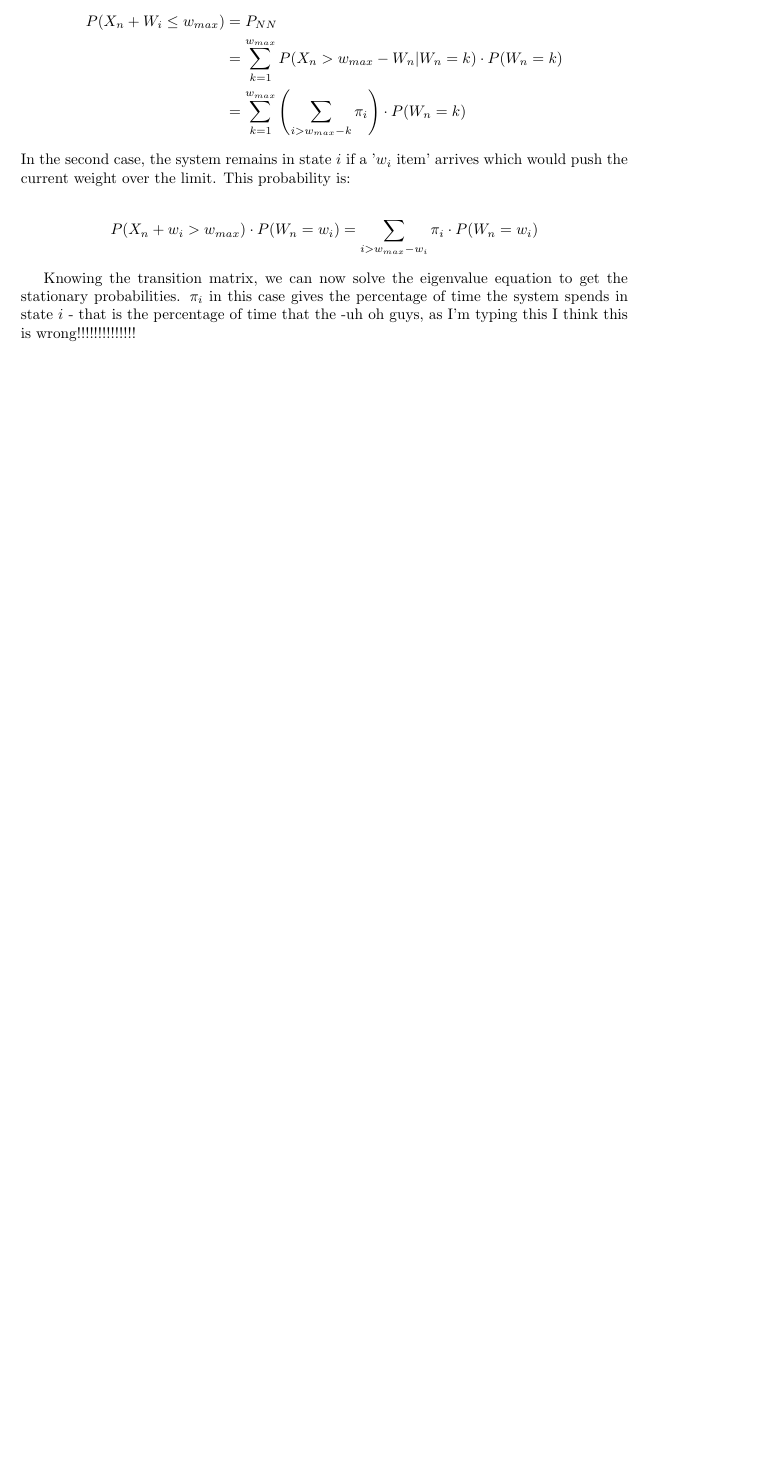
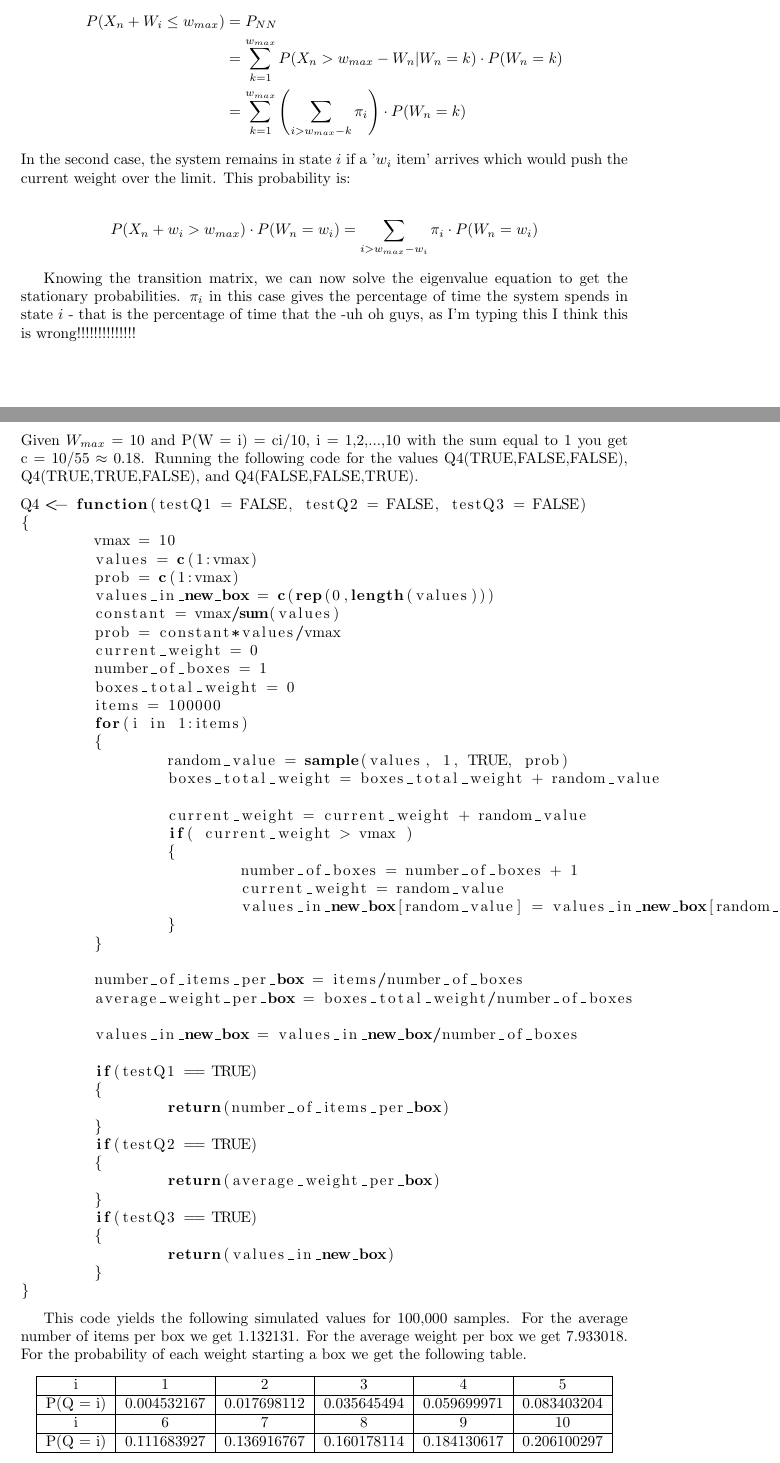
Before and after one commit to drlevy/ECS256, a LaTeX problem sheet (LaTex/Hw1.tex): part of page 2 of 2 before the commit and two parts of pages 2 and 3 of 3 after it, the two joined at a grey line, cut so that both start at the same text, the shorter picture padded with empty space. Compiled offline with pdfLaTeX.

Commit message:
Added new R script for Q4.
Added section 4 of the latex document but it is still missing comparisons to the other parts.

```diff
--- a/LaTex/Hw1.tex
+++ b/LaTex/Hw1.tex
@@ -3,6 +3,8 @@
 \usepackage{amsmath}
 \usepackage{amsfonts}
 \usepackage{amssymb}
+\usepackage{listings}
+\usepackage{tabu}
 \usepackage[width=14.00cm, height=25.00cm]{geometry}
 \begin{document}
 \section{Part 1}
@@ -88,7 +90,72 @@ P( X_n + w_i > w_{max}) \cdot P( W_n = w_i) =\sum_{i > w_{max} -w_i} \pi_i \cdot
 
 Knowing the transition matrix, we can now solve the eigenvalue equation to get the stationary probabilities. $\pi_i$ in this case gives the percentage of time the system spends in state $i$ - that is the percentage of time that the -uh oh guys, as I'm typing this I think this is wrong!!!!!!!!!!!!!!
 
+\section{Part 4}
+Given $W_{max}$ = 10 and P(W = i) = ci/10, i = 1,2,...,10 with the sum equal to 1 you get c = 10/55 $\approx$ 0.18. Running the following code for the values Q4(TRUE,FALSE,FALSE), Q4(TRUE,TRUE,FALSE), and Q4(FALSE,FALSE,TRUE).
 
+\begin{lstlisting}[language = R]
+Q4 <- function(testQ1 = FALSE, testQ2 = FALSE, testQ3 = FALSE)
+{
+	vmax = 10
+	values = c(1:vmax)
+	prob = c(1:vmax)
+	values_in_new_box = c(rep(0,length(values)))
+	constant = vmax/sum(values)
+	prob = constant*values/vmax
+	current_weight = 0
+	number_of_boxes = 1
+	boxes_total_weight = 0
+	items = 100000
+	for(i in 1:items)
+	{
+		random_value = sample(values, 1, TRUE, prob)
+		boxes_total_weight = boxes_total_weight + random_value
 
+		current_weight = current_weight + random_value
+		if( current_weight > vmax )
+		{
+			number_of_boxes = number_of_boxes + 1
+			current_weight = random_value
+			values_in_new_box[random_value] = values_in_new_box[random_value] + 1
+		}
+	}
+
+	number_of_items_per_box = items/number_of_boxes
+	average_weight_per_box = boxes_total_weight/number_of_boxes
+
+	values_in_new_box = values_in_new_box/number_of_boxes
+
+	if(testQ1 == TRUE)
+	{
+		return(number_of_items_per_box)
+	}
+	if(testQ2 == TRUE)
+	{
+		return(average_weight_per_box)
+	}
+	if(testQ3 == TRUE)
+	{
+		return(values_in_new_box)
+	}
+}
+
+\end{lstlisting}
+
+This code yields the following simulated values for 100,000 samples. For the average number of items per box we get 1.132131. For the average weight per box we get 7.933018. For the probability of each weight starting a box we get the following table.
+\begin{center}
+\begin{tabu}{ |c|c|c|c|c|c| }
+	\hline
+	i & 1 & 2 & 3 & 4 & 5 \\
+	\hline
+	P(Q = i) & 0.004532167 & 0.017698112 & 0.035645494 & 0.059699971 & 0.083403204   \\
+	\hline
+	i & 6 & 7 & 8 & 9 & 10\\
+	\hline
+	P(Q = i) & 0.111683927 & 0.136916767 & 0.160178114 & 0.184130617 & 0.206100297 \\
+	\hline
+\end{tabu}
+\end{center}
+
+Here is where we compare these results to our numerical answers from Q1, Q2, and Q3.
 
 \end{document}
```
Also changed, not shown: LaTex/Hw1.pdf, 4 other files.
